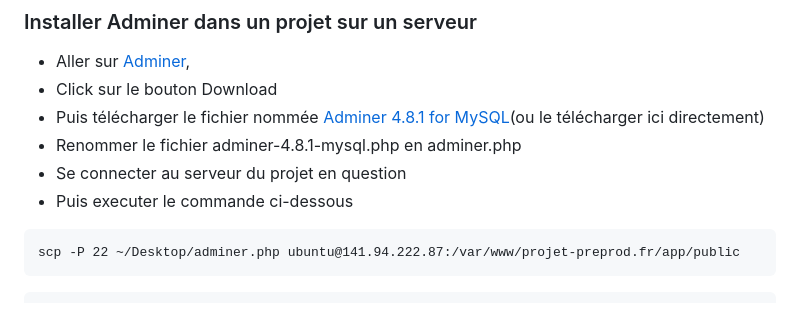
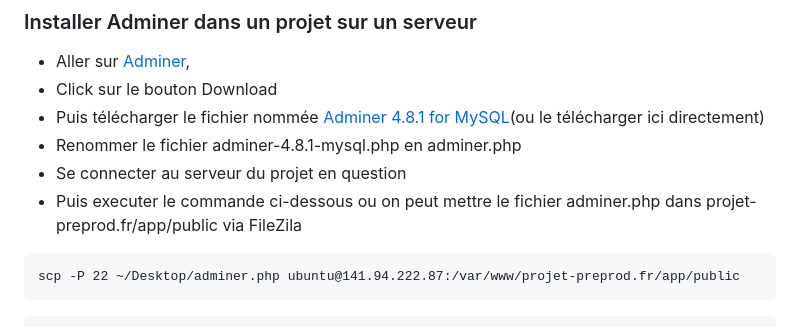
Before and after one commit to jonas18121/help, a Markdown page: linux/doc/linux_cli.md, the part around the change. GitHub-like rendering.

Commit message:
[Doc] : Installer Adminer dans un projet sur un serveur 2

````diff
--- a/linux/doc/linux_cli.md
+++ b/linux/doc/linux_cli.md
@@ -184,7 +184,7 @@ Cela se remplace lnpar un lien symbolique vers un shell (ou tout autre exécutab
 - Puis télécharger le fichier nommée [Adminer 4.8.1 for MySQL](https://github.com/vrana/adminer/releases/download/v4.8.1/adminer-4.8.1-mysql.php)(ou le télécharger ici directement)
 - Renommer le fichier adminer-4.8.1-mysql.php en adminer.php
 - Se connecter au serveur du projet en question
-- Puis executer le commande ci-dessous
+- Puis executer le commande ci-dessous ou on peut mettre le fichier adminer.php dans projet-preprod.fr/app/public via FileZila
 ```ps
 scp -P 22 ~/Desktop/adminer.php ubuntu@141.94.222.87:/var/www/projet-preprod.fr/app/public
 ```
````
